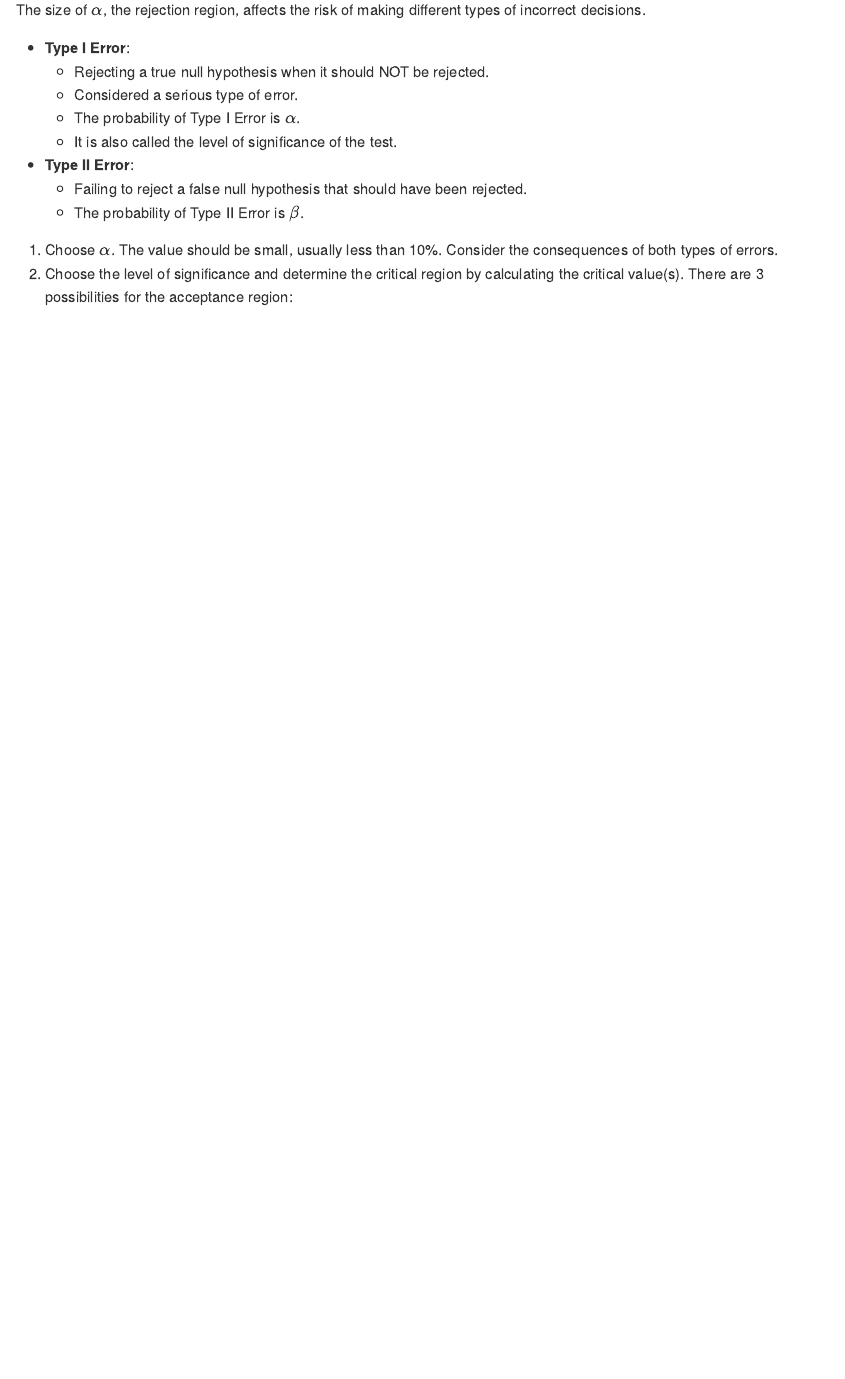
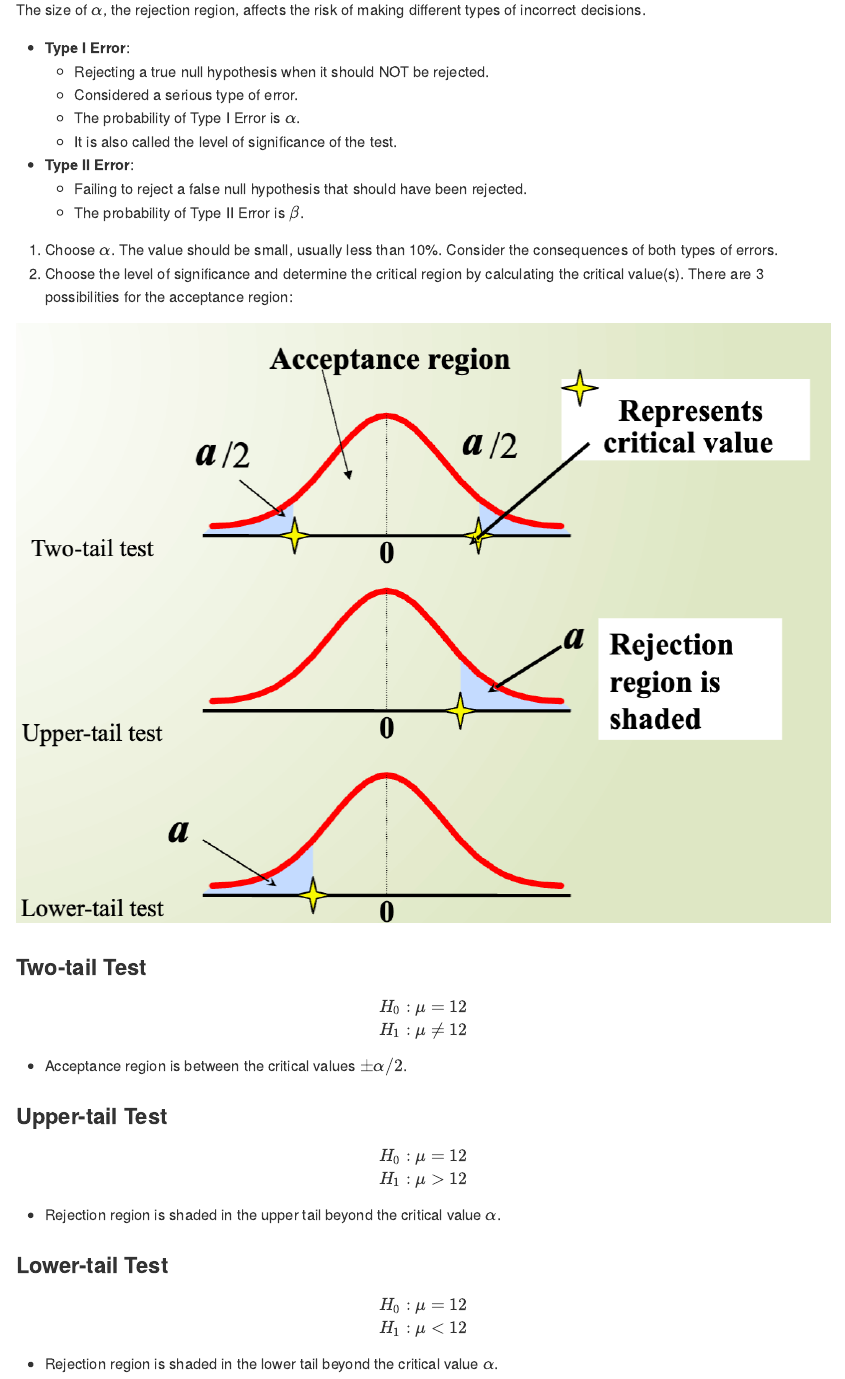
Before and after one commit to ttran375/math210, an R Markdown document (main.Rmd): the page in a window 1100 px wide, from 460 px down. The pictures show the output file main.md that the author committed with the source, drawn offline in the style of GitHub.

Commit message:
Wed, Jun 5, 2024, 9:31 PM +00:00

```diff
--- a/main.Rmd
+++ b/main.Rmd
@@ -33,3 +33,35 @@ The size of \( \alpha \), the rejection region, affects the risk of making diffe
 
 1. Choose \( \alpha \). The value should be small, usually less than 10%. Consider the consequences of both types of errors.
 2. Choose the level of significance and determine the critical region by calculating the critical value(s). There are 3 possibilities for the acceptance region:
+
+![](tests.png)
+
+### Two-tail Test
+\[
+\begin{align*}
+H_0: & \ \mu = 12 \\
+H_1: & \ \mu \neq 12
+\end{align*}
+\]
+
+- Acceptance region is between the critical values \(\pm \alpha/2\).
+
+### Upper-tail Test
+\[
+\begin{align*}
+H_0: & \ \mu = 12 \\
+H_1: & \ \mu > 12
+\end{align*}
+\]
+
+- Rejection region is shaded in the upper tail beyond the critical value \(\alpha\).
+
+### Lower-tail Test
+\[
+\begin{align*}
+H_0: & \ \mu = 12 \\
+H_1: & \ \mu < 12
+\end{align*}
+\]
+
+- Rejection region is shaded in the lower tail beyond the critical value \(\alpha\).
```
Also changed, not shown: main.md, tests.png (added).
